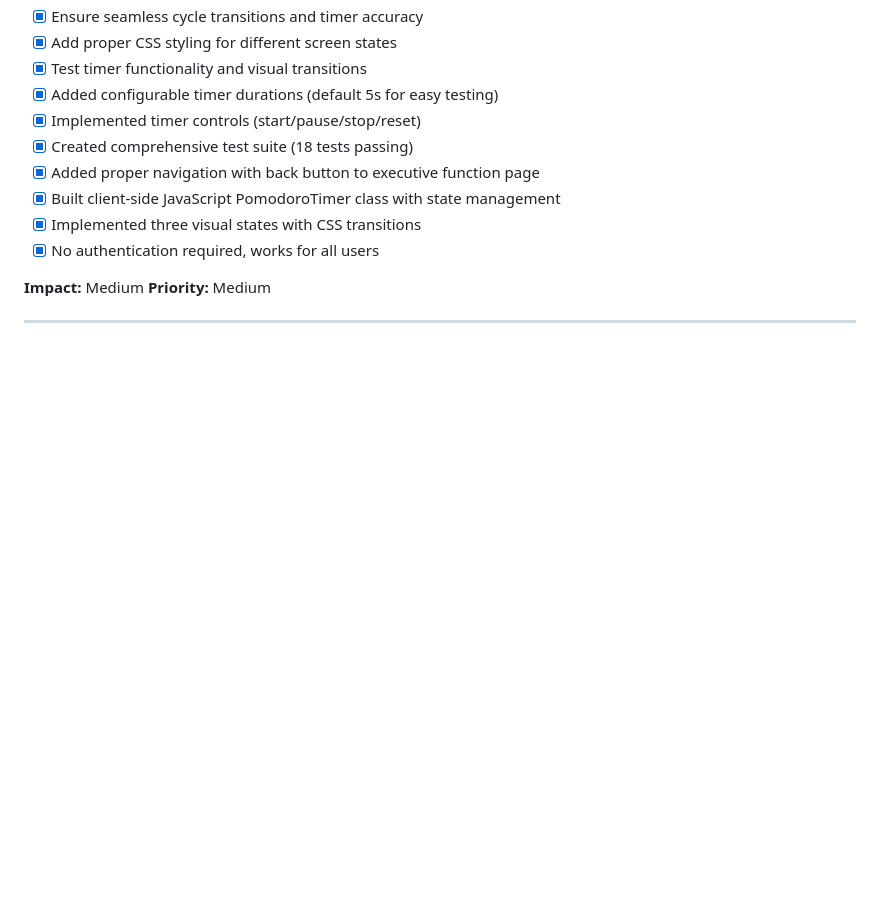
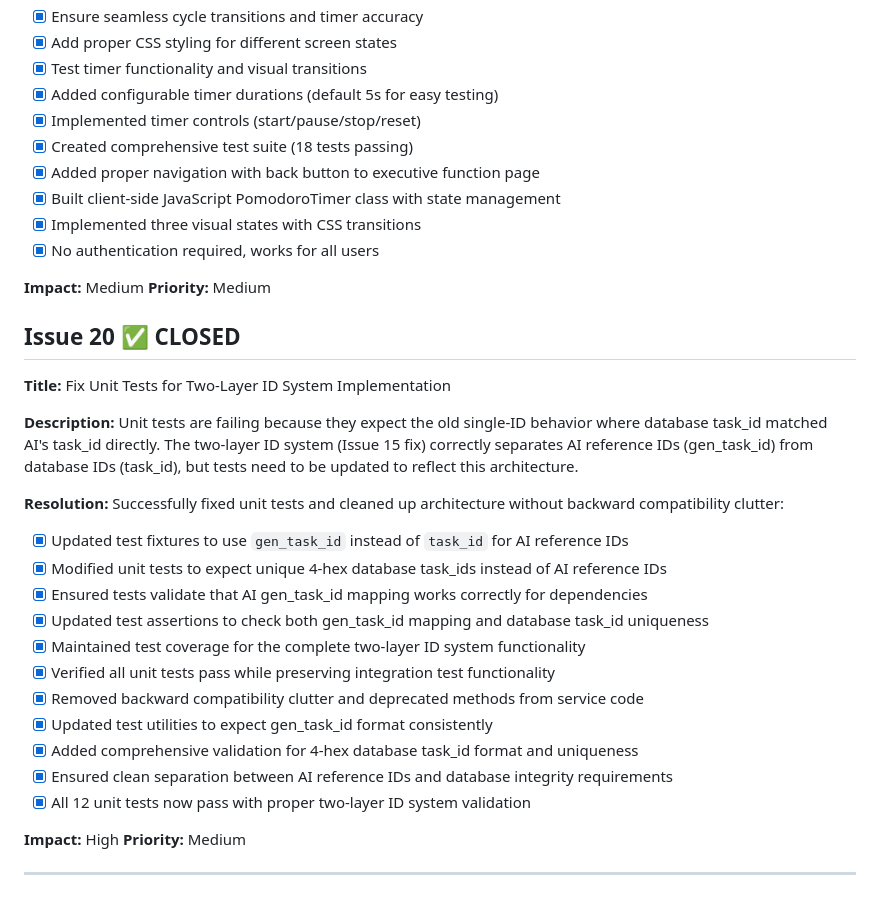
Before and after one commit to AnyelaDev/Tech_assessment, a Markdown page: reimagined/Planning/Issues_Completed.md, the part around the change. Rendered like a GitHub page; blank space fills up the shorter version.

Commit message:
Issue 20 is fixed.

```diff
--- a/reimagined/Planning/Issues_Completed.md
+++ b/reimagined/Planning/Issues_Completed.md
@@ -125,4 +125,28 @@ Implemented two-layer ID system separating AI reference IDs (`gen_task_id`) from
 **Impact:** Medium
 **Priority:** Medium
 
+
+
+## Issue 20 ✅ CLOSED
+**Title:** Fix Unit Tests for Two-Layer ID System Implementation
+
+**Description:** Unit tests are failing because they expect the old single-ID behavior where database task_id matched AI's task_id directly. The two-layer ID system (Issue 15 fix) correctly separates AI reference IDs (gen_task_id) from database IDs (task_id), but tests need to be updated to reflect this architecture.
+
+**Resolution:** Successfully fixed unit tests and cleaned up architecture without backward compatibility clutter:
+- [x] Updated test fixtures to use `gen_task_id` instead of `task_id` for AI reference IDs
+- [x] Modified unit tests to expect unique 4-hex database task_ids instead of AI reference IDs
+- [x] Ensured tests validate that AI gen_task_id mapping works correctly for dependencies
+- [x] Updated test assertions to check both gen_task_id mapping and database task_id uniqueness
+- [x] Maintained test coverage for the complete two-layer ID system functionality
+- [x] Verified all unit tests pass while preserving integration test functionality
+- [x] Removed backward compatibility clutter and deprecated methods from service code
+- [x] Updated test utilities to expect gen_task_id format consistently
+- [x] Added comprehensive validation for 4-hex database task_id format and uniqueness
+- [x] Ensured clean separation between AI reference IDs and database integrity requirements
+- [x] All 12 unit tests now pass with proper two-layer ID system validation
+
+**Impact:** High
+**Priority:** Medium
+
+
 ---
```
Also changed, not shown: reimagined/Planning/Issues.md (+0 -17 lines), reimagined/README.md (+1 -0 lines).
